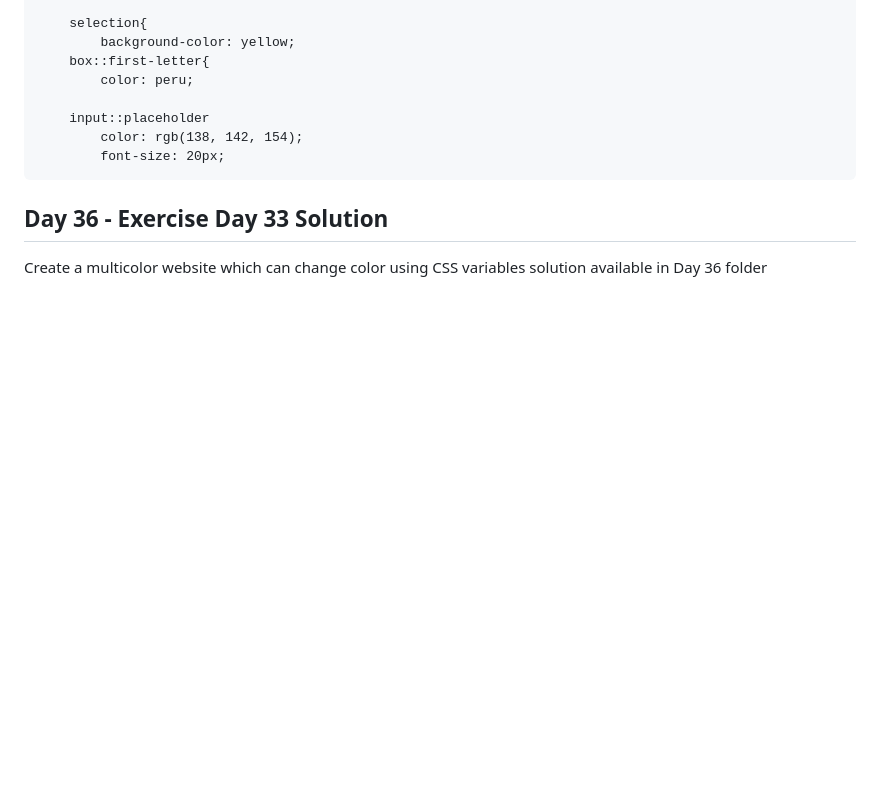
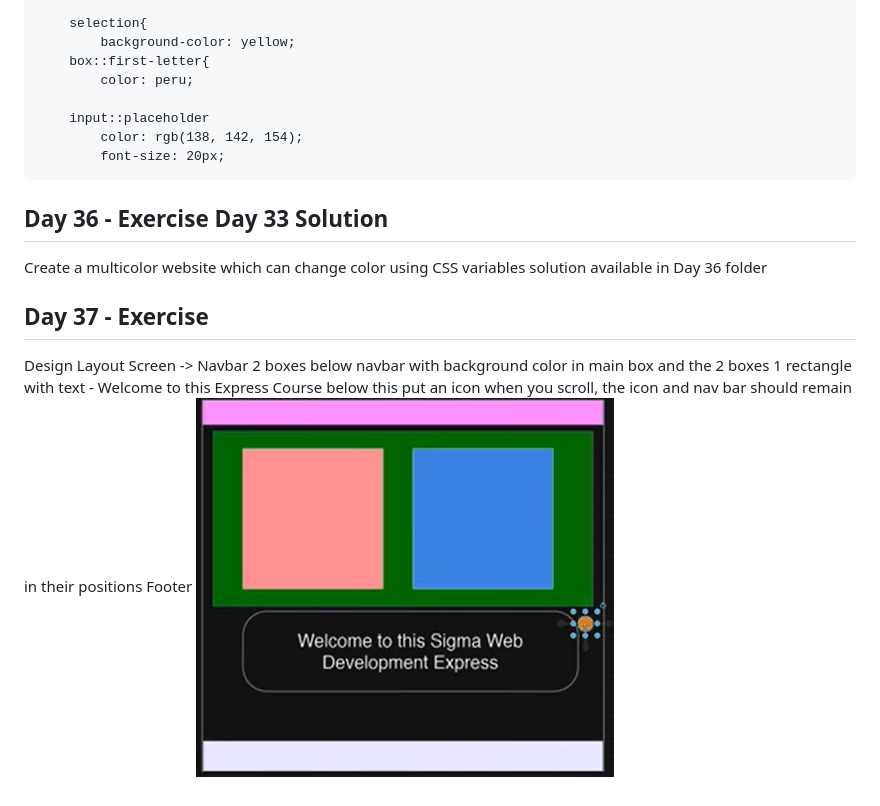
Before and after one commit to mishra1010/Sigma-Web-Dev-Course, a Markdown page: README.md, the part around the change. Drawn GitHub-style; pictures changed too: images/image9.png (added); blank space fills up the shorter version.

Commit message:
Day 37 exercise

```diff
--- a/README.md
+++ b/README.md
@@ -606,3 +606,13 @@ Overflow can be removed by using display: flow-root. There are other ways as wel
 ## Day 36 - Exercise Day 33 Solution
 Create a multicolor website which can change color using CSS variables
 solution available in Day 36 folder
+
+## Day 37 - Exercise
+Design Layout
+Screen -> Navbar
+2 boxes below navbar with background color in main box and the 2 boxes
+1 rectangle with text - Welcome to this Express Course
+below this put an icon
+when you scroll, the icon and nav bar should remain in their positions
+Footer
+![alt text](images/image9.png)
```
Also changed, not shown: 1 other file.
